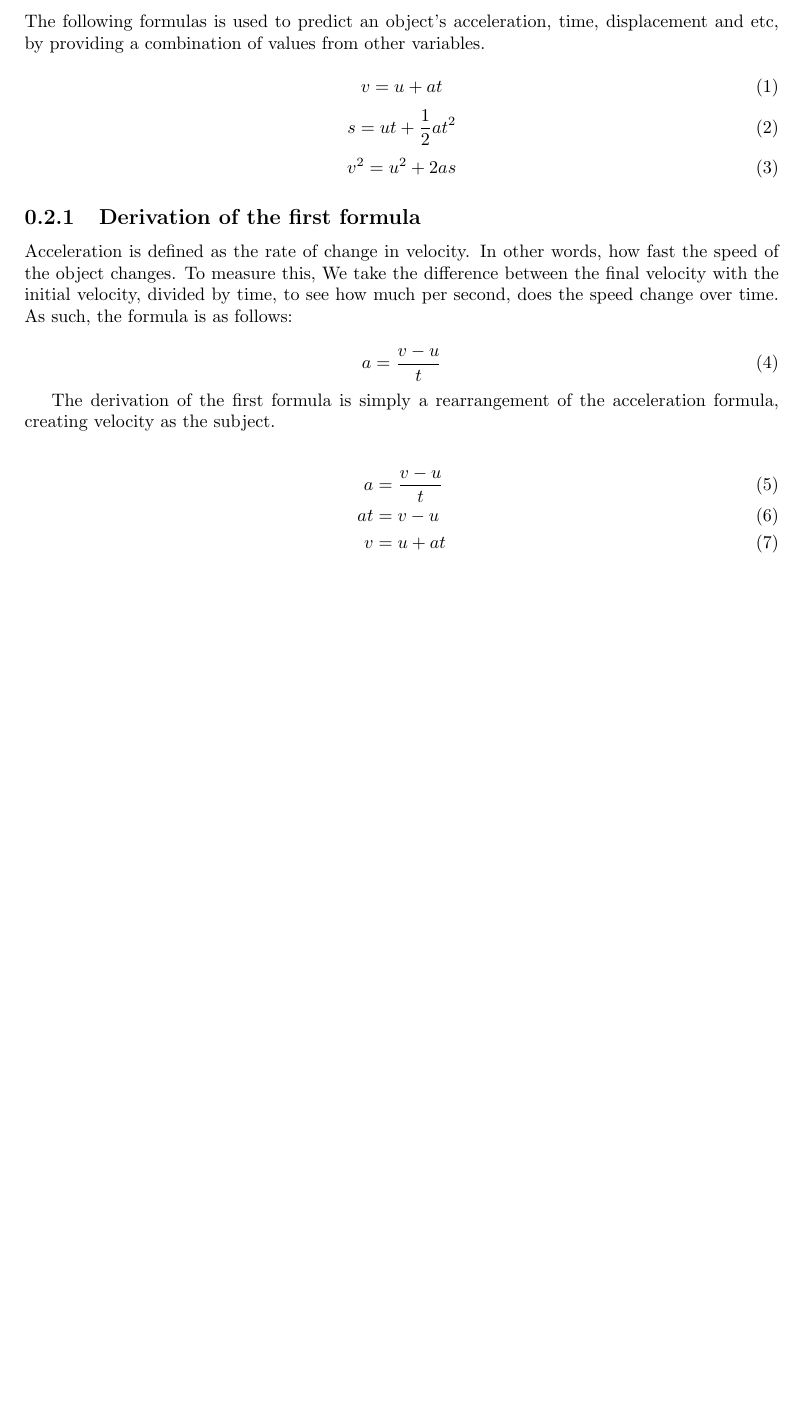
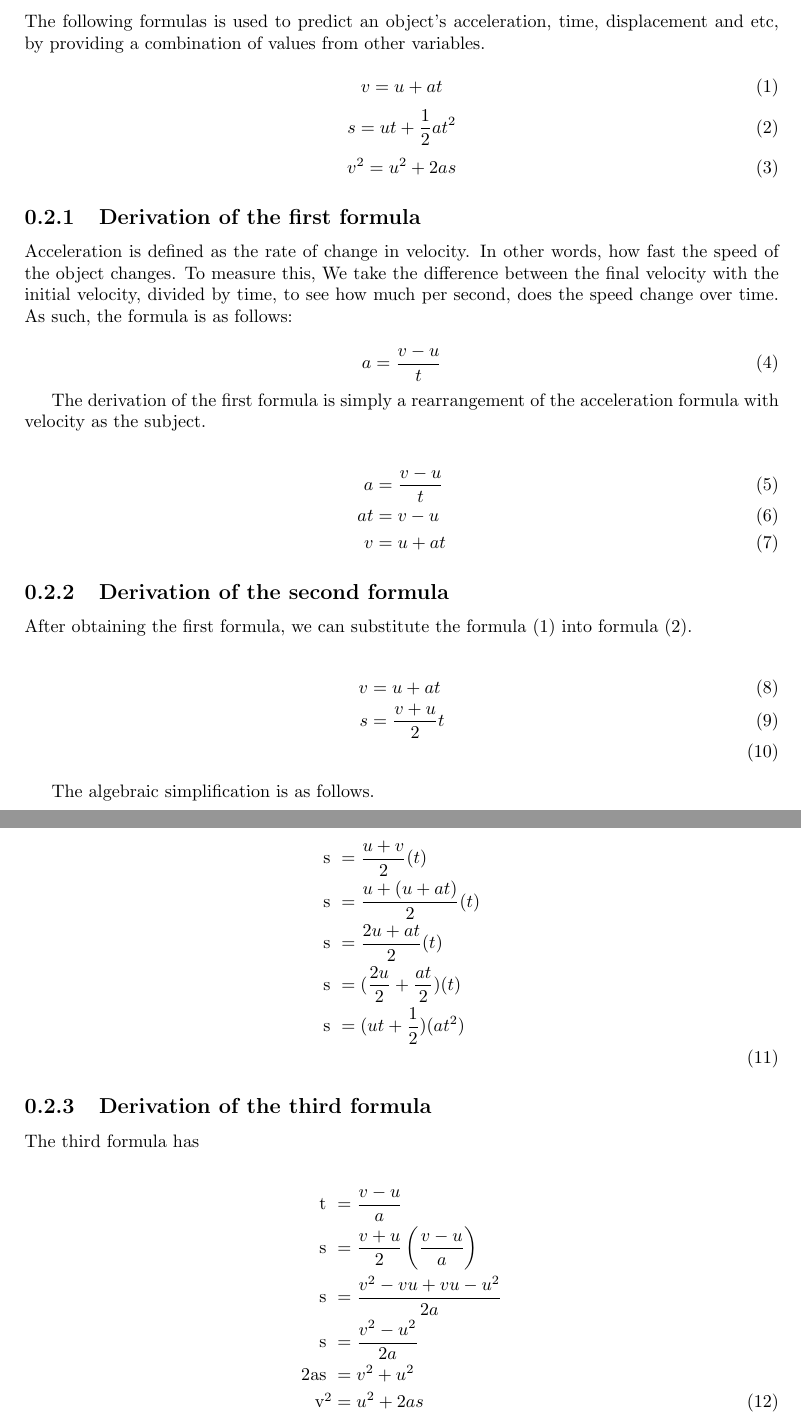
Before and after one commit to JeiKarousel/2D_projectiles_simulation, a LaTeX document (report/main.tex): part of page 3 of 3 before the commit and two parts of pages 3 and 4 of 4 after it, the two joined at a grey line, cut so that both start at the same text, the shorter picture padded with empty space. The pictures show the PDF file report/main.pdf that the author committed with the source.

Commit message:
rah just added a few.. will start on the actual simulation today

```diff
--- a/report/main.tex
+++ b/report/main.tex
@@ -173,7 +173,7 @@ As such, the formula is as follows:
     a = \frac{v - u}{t}
 \end{equation}
 
-The derivation of the first formula is simply a rearrangement of the acceleration formula, creating velocity as the subject.
+The derivation of the first formula is simply a rearrangement of the acceleration formula with velocity as the subject.
 
 \begin{IEEEeqnarray}{rCl}
     a  & = & \frac{v - u}{t} \\
@@ -181,3 +181,17 @@ The derivation of the first formula is simply a rearrangement of the acceleratio
     v  & = & u + at
 \end{IEEEeqnarray}
 
+\subsection{Derivation of the second formula}
+
+After obtaining the first formula, we can substitute the formula (1) into formula (2).
+
+\begin{IEEEeqnarray}{rCl}
+    v  & = & u + at \\
+    s  & = & \frac{v + u}{2}t \\
+\end{IEEEeqnarray}
+
+The algebraic simplification is as follows.
+
+\begin{IEEEeqnarray}{rCl}
+
+    s & = & \frac{u + v}{2}(t) \nonumber \\
@@ -184,3 +205,26 @@ The derivation of the first formula is simply a rearrangement of the acceleratio
+    s & = & (ut + \frac{1}{2})(at^2) \nonumber \\
+
+\end{IEEEeqnarray}
+
+\subsection{Derivation of the third formula}
+
+The third formula has
+
+\begin{IEEEeqnarray}{rCl}
+
+    t & = & \frac{v - u}{a} \nonumber \\
+
+    s & = & \frac{v + u}{2}\left(\frac{v - u}{a}\right) \nonumber \\
+
+    s & = & \frac{v^2 - vu + vu - u^2}{2a} \nonumber\\
+
+    s & = & \frac{v^2 - u^2}{2a} \nonumber \\
+
+    2as & = & v^2 + u^2 \nonumber \\
+
+    v^2 & = & u^2 + 2as
+
+\end{IEEEeqnarray}
 
 
 \end{document}
```
Also changed, not shown: report/main.pdf, report/main.tex (7 more changed lines), 8 other files.
